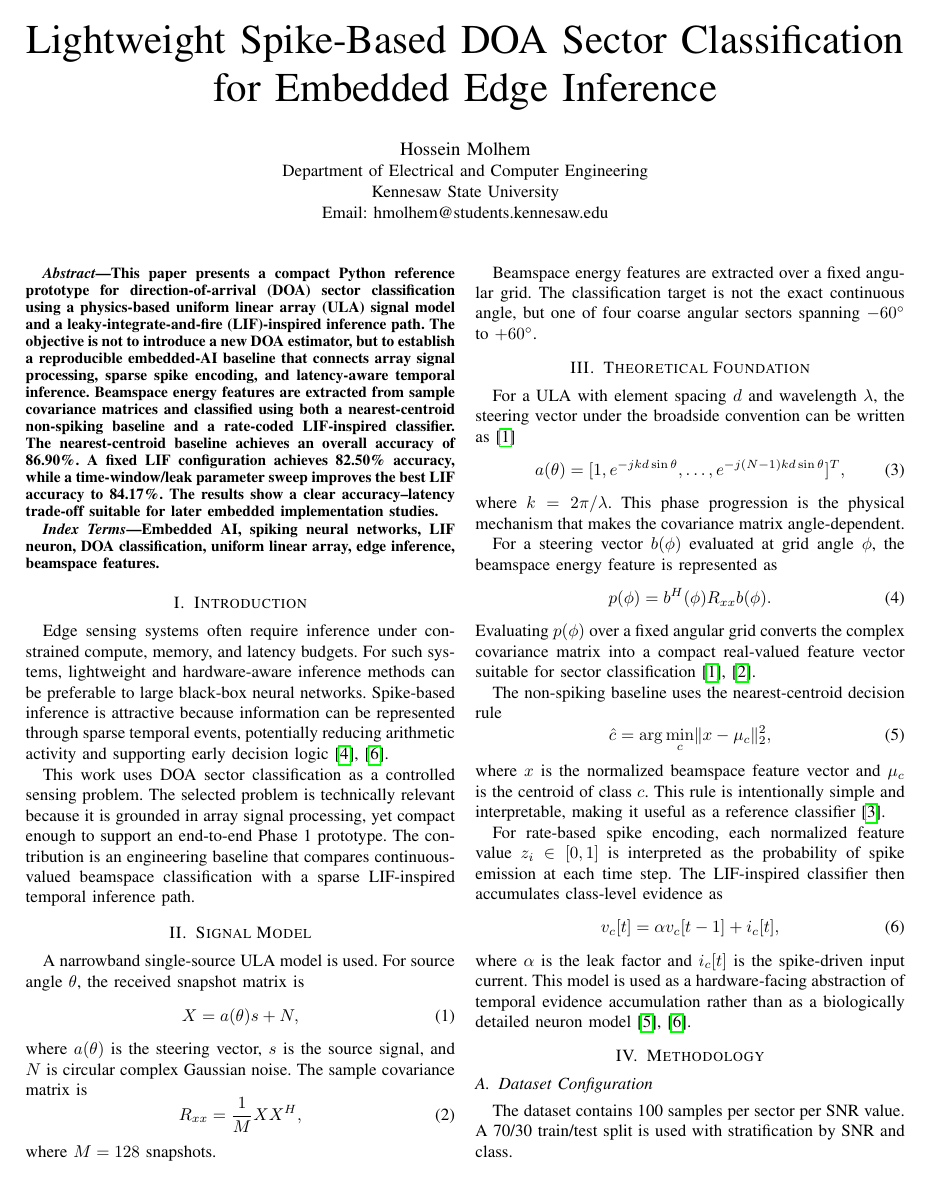
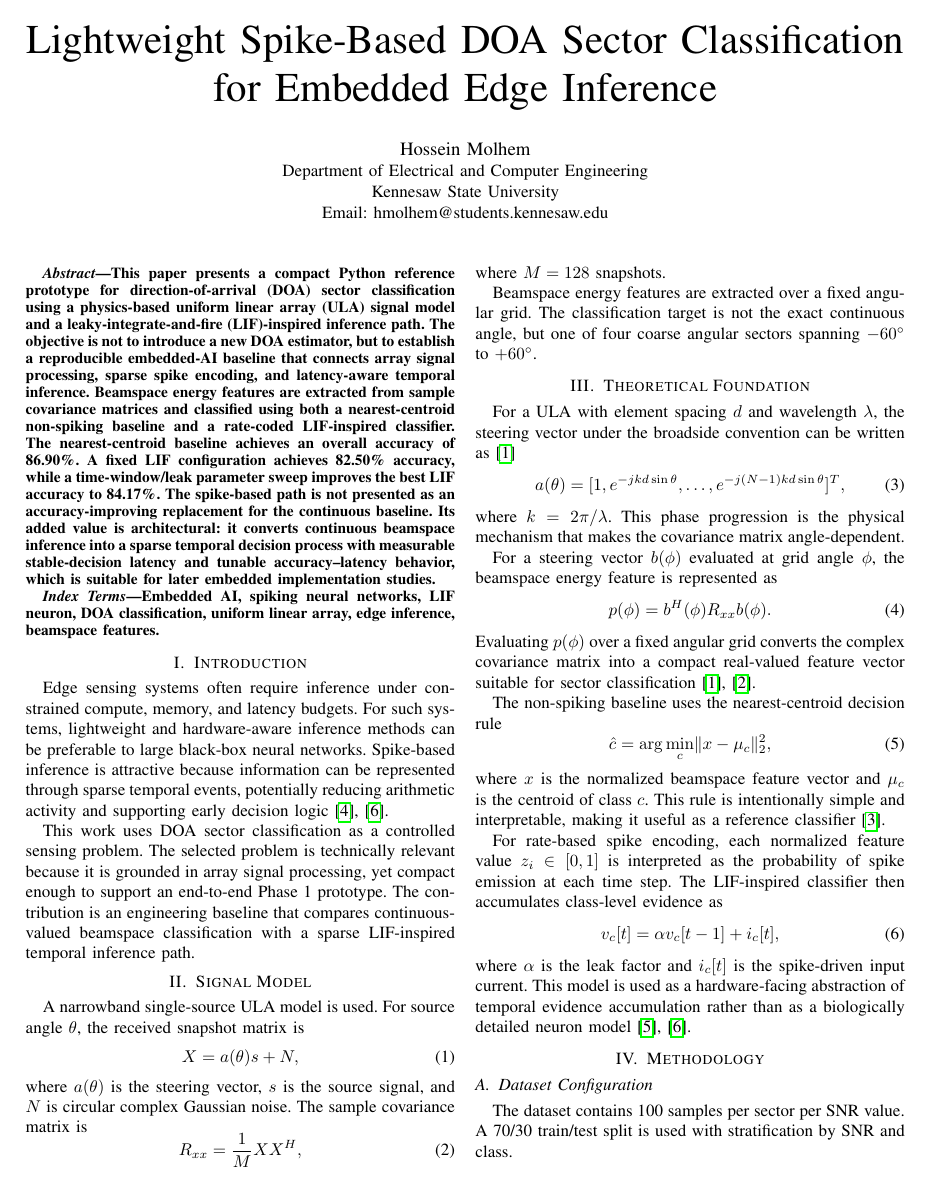
Before and after one commit to hmolhem/embedded-ai-snn-edge-inference, a LaTeX paper (docs/reports/phase_01_latex/phase_01_ieee_paper.tex): page 1 of 3. Compiled offline with pdfLaTeX.

Commit message:
Clarify spike value in IEEE paper

```diff
--- a/docs/reports/phase_01_latex/phase_01_ieee_paper.tex
+++ b/docs/reports/phase_01_latex/phase_01_ieee_paper.tex
@@ -19,7 +19,7 @@ Email: hmolhem@students.kennesaw.edu}}
 \maketitle
 
 \begin{abstract}
-This paper presents a compact Python reference prototype for direction-of-arrival (DOA) sector classification using a physics-based uniform linear array (ULA) signal model and a leaky-integrate-and-fire (LIF)-inspired inference path. The objective is not to introduce a new DOA estimator, but to establish a reproducible embedded-AI baseline that connects array signal processing, sparse spike encoding, and latency-aware temporal inference. Beamspace energy features are extracted from sample covariance matrices and classified using both a nearest-centroid non-spiking baseline and a rate-coded LIF-inspired classifier. The nearest-centroid baseline achieves an overall accuracy of 86.90\%. A fixed LIF configuration achieves 82.50\% accuracy, while a time-window/leak parameter sweep improves the best LIF accuracy to 84.17\%. The results show a clear accuracy--latency trade-off suitable for later embedded implementation studies.
+This paper presents a compact Python reference prototype for direction-of-arrival (DOA) sector classification using a physics-based uniform linear array (ULA) signal model and a leaky-integrate-and-fire (LIF)-inspired inference path. The objective is not to introduce a new DOA estimator, but to establish a reproducible embedded-AI baseline that connects array signal processing, sparse spike encoding, and latency-aware temporal inference. Beamspace energy features are extracted from sample covariance matrices and classified using both a nearest-centroid non-spiking baseline and a rate-coded LIF-inspired classifier. The nearest-centroid baseline achieves an overall accuracy of 86.90\%. A fixed LIF configuration achieves 82.50\% accuracy, while a time-window/leak parameter sweep improves the best LIF accuracy to 84.17\%. The spike-based path is not presented as an accuracy-improving replacement for the continuous baseline. Its added value is architectural: it converts continuous beamspace inference into a sparse temporal decision process with measurable stable-decision latency and tunable accuracy--latency behavior, which is suitable for later embedded implementation studies.
 \end{abstract}
 
 \begin{IEEEkeywords}
```
Also changed, not shown: docs/reports/phase_01_latex/phase_01_ieee_paper.tex (4 more changed lines).
